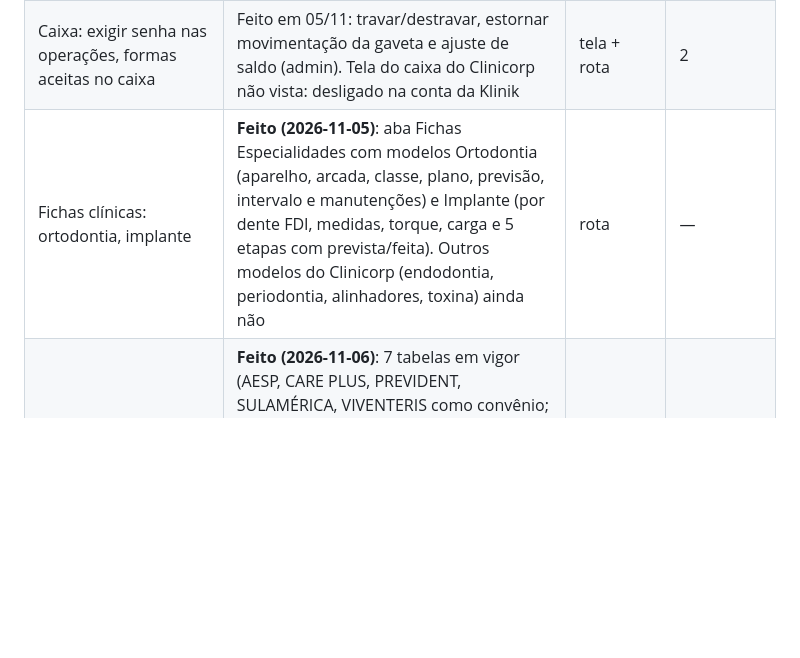
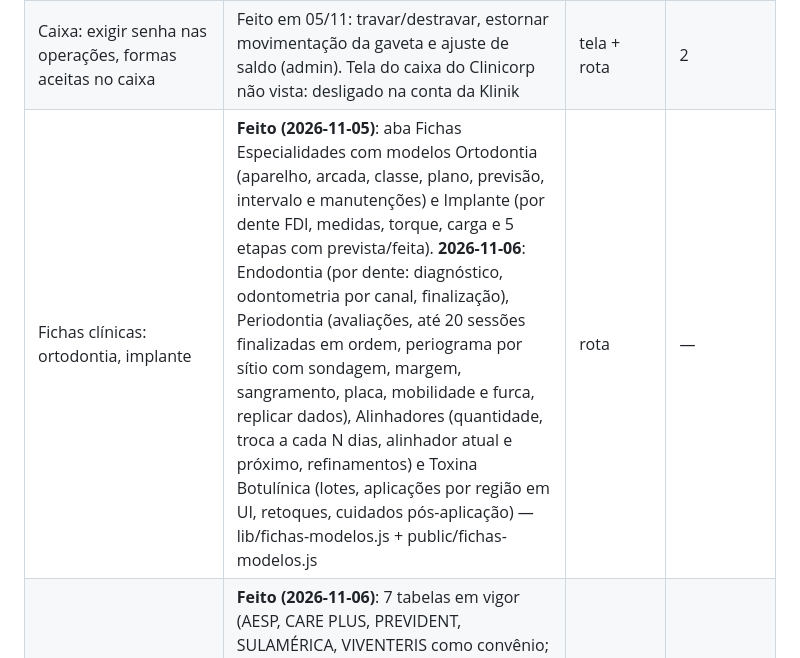
Before and after one commit to Pestille/klinik-sistema, a Markdown page: docs/clinicorp-levantamento.md, the part around the change. GitHub-like rendering; blank space fills up the shorter version.

Commit message:
docs: fichas novas na matriz de paridade
Co-Authored-By: Claude Opus 5.5 <noreply@anthropic.com>

```diff
--- a/docs/clinicorp-levantamento.md
+++ b/docs/clinicorp-levantamento.md
@@ -350,7 +350,7 @@ Fontes: 1.370 rotas de API e 163 rotas de tela do Clinicorp, telas abertas na co
 | Comissão: check-out, Geral × Plano, por especialidade, data de pagamento do cartão | Feito em 05/11: recebimento (dividido entre os procedimentos na proporção do valor), requer aprovação, descontar taxa do cartão e % de imposto. Em 06/11 (b8e88e4, migration 028), a partir do código do Clinicorp: Comissão Geral × Comissão Plano (tabela tipo convênio), Comissão por especialidade dentro da regra (especialidade do procedimento na tabela de preço), momento "No Check Out do Paciente" (agendamento marcado Atendido, procedimentos executados no dia pelo profissional) e "Considerar data de pagamento para Cartão de Crédito" (sem a opção, a comissão de crédito fica na data de recebimento de cada parcela do cartão). Não feitos: vigência por tempo indeterminado × determinado já existia como Válido até; split de pagamento (depende de Clinipay) | tela + rota | 2 |
 | Cadeiras: agenda organizada por cadeira (colunas) | **Feito (2026-11-05)**: cadastro, escolha no agendamento, bloqueio de duas consultas na mesma cadeira e agenda do dia em colunas por cadeira (seletor Por profissional / Por cadeira, coluna Sem cadeira) | tela | 2 |
 | Caixa: exigir senha nas operações, formas aceitas no caixa | Feito em 05/11: travar/destravar, estornar movimentação da gaveta e ajuste de saldo (admin). Tela do caixa do Clinicorp não vista: desligado na conta da Klinik | tela + rota | 2 |
-| Fichas clínicas: ortodontia, implante | **Feito (2026-11-05)**: aba Fichas Especialidades com modelos Ortodontia (aparelho, arcada, classe, plano, previsão, intervalo e manutenções) e Implante (por dente FDI, medidas, torque, carga e 5 etapas com prevista/feita). Outros modelos do Clinicorp (endodontia, periodontia, alinhadores, toxina) ainda não | rota | — |
+| Fichas clínicas: ortodontia, implante | **Feito (2026-11-05)**: aba Fichas Especialidades com modelos Ortodontia (aparelho, arcada, classe, plano, previsão, intervalo e manutenções) e Implante (por dente FDI, medidas, torque, carga e 5 etapas com prevista/feita). **2026-11-06**: Endodontia (por dente: diagnóstico, odontometria por canal, finalização), Periodontia (avaliações, até 20 sessões finalizadas em ordem, periograma por sítio com sondagem, margem, sangramento, placa, mobilidade e furca, replicar dados), Alinhadores (quantidade, troca a cada N dias, alinhador atual e próximo, refinamentos) e Toxina Botulínica (lotes, aplicações por região em UI, retoques, cuidados pós-aplicação) — lib/fichas-modelos.js + public/fichas-modelos.js | rota | — |
 | Tabelas de preço importadas do Clinicorp | **Feito (2026-11-06)**: 7 tabelas em vigor (AESP, CARE PLUS, PREVIDENT, SULAMÉRICA, VIVENTERIS como convênio; PARTICULAR e SÃO LEOPOLDO (PARCERIA) como particular), 1.070 procedimentos com especialidade, valor, código e comissão fixa, lidos de `price/list_pricelist` e `price/get_all_prices` (só IsValid) | tela + rota | — |
 | Autorizar ou negar execução de procedimento | **Feito (2026-11-06)**: procedimento de tabela de convênio fica Em análise; Autorizar pede Número de Guia (obrigatório) e já entra no Controle de convênios; Negar com guia e motivo opcionais; só Aprovado/Autorizado executa (inclusive em lote pela agenda); opção "Exigir autorização" por tabela de convênio (ligada por padrão) | rota + código do Clinicorp (textos dos modais) | — |
 | Áudio de procedimento | Não existe | rota | 3 |
```
